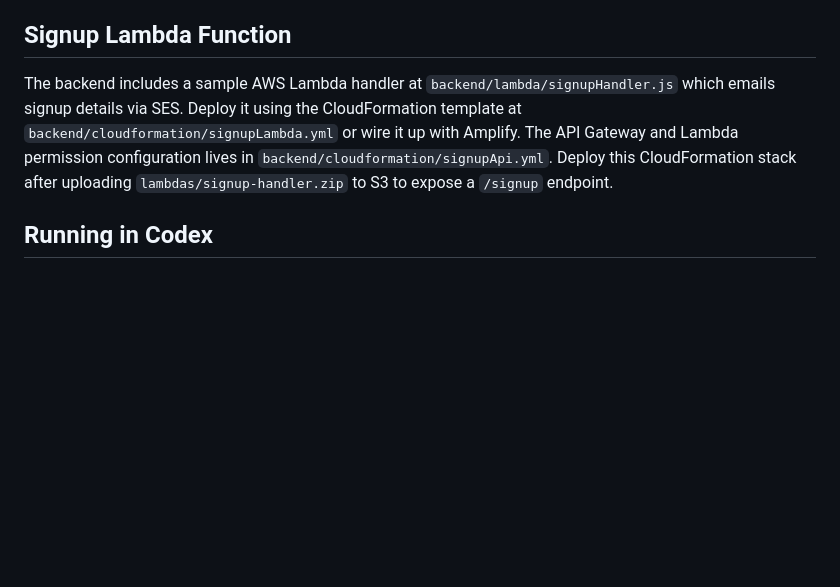
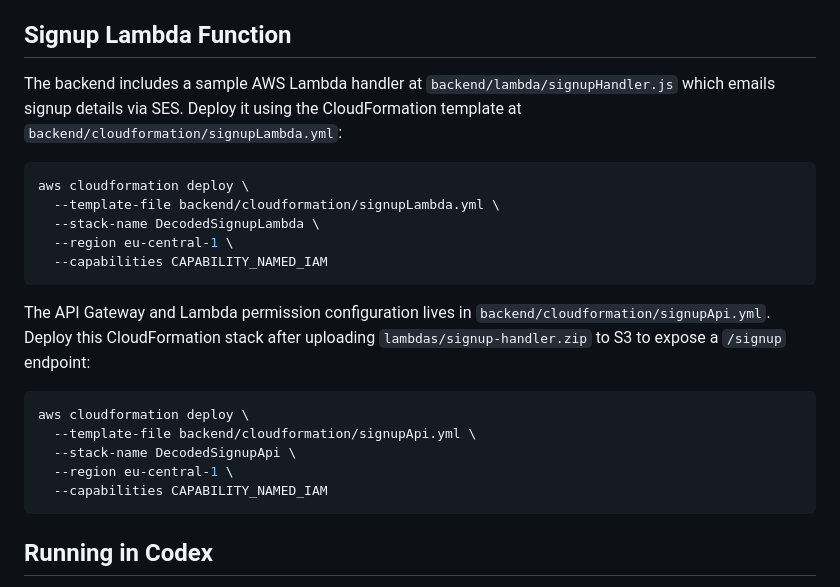
Before and after one commit to 1000grams/decoded, a Markdown page: README.md, the part around the change. Drawn GitHub-style; blank space fills up the shorter version.

Commit message:
docs: show capabilities flag for signup stacks

````diff
--- a/README.md
+++ b/README.md
@@ -102,8 +102,25 @@ These values are read by the front-end to initiate the login process.
 
 
 ## Signup Lambda Function
-The backend includes a sample AWS Lambda handler at `backend/lambda/signupHandler.js` which emails signup details via SES. Deploy it using the CloudFormation template at `backend/cloudformation/signupLambda.yml` or wire it up with Amplify.
-The API Gateway and Lambda permission configuration lives in `backend/cloudformation/signupApi.yml`. Deploy this CloudFormation stack after uploading `lambdas/signup-handler.zip` to S3 to expose a `/signup` endpoint.
+The backend includes a sample AWS Lambda handler at `backend/lambda/signupHandler.js` which emails signup details via SES. Deploy it using the CloudFormation template at `backend/cloudformation/signupLambda.yml`:
+
+```bash
+aws cloudformation deploy \
+  --template-file backend/cloudformation/signupLambda.yml \
+  --stack-name DecodedSignupLambda \
+  --region eu-central-1 \
+  --capabilities CAPABILITY_NAMED_IAM
+```
+
+The API Gateway and Lambda permission configuration lives in `backend/cloudformation/signupApi.yml`. Deploy this CloudFormation stack after uploading `lambdas/signup-handler.zip` to S3 to expose a `/signup` endpoint:
+
+```bash
+aws cloudformation deploy \
+  --template-file backend/cloudformation/signupApi.yml \
+  --stack-name DecodedSignupApi \
+  --region eu-central-1 \
+  --capabilities CAPABILITY_NAMED_IAM
+```
 
 ## Running in Codex
 
````
